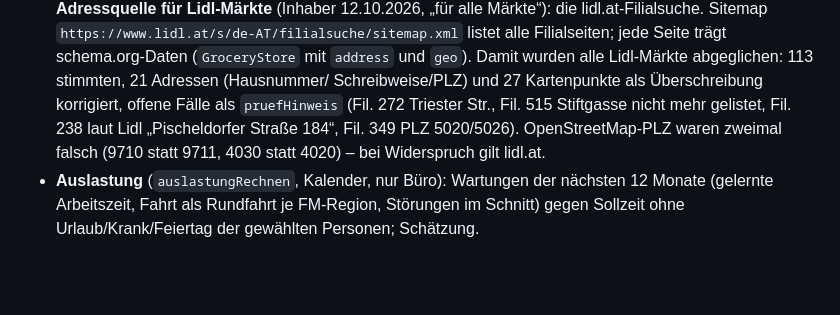
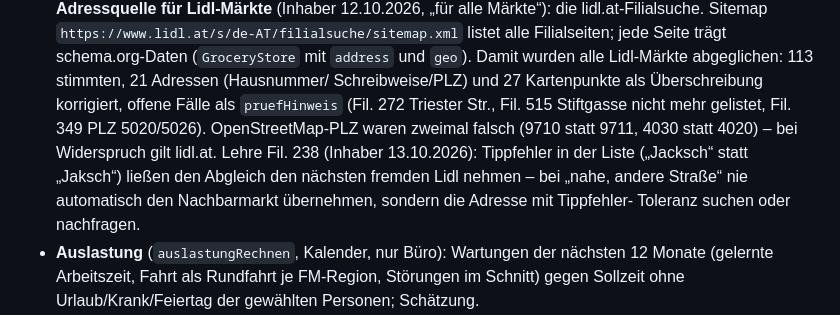
Before and after one commit to matthaeuskammerlander-dev/wartungsleitstand-lidl, a Markdown page: CLAUDE.md, the part around the change. GitHub-like rendering; blank space fills up the shorter version.

Commit message:
Doku: Fil. 238 Kartenpunkt – Tippfehler in der Liste, Lehre für den Abgleich
Co-Authored-By: Claude Fable 5.1 <noreply@anthropic.com>

```diff
--- a/CLAUDE.md
+++ b/CLAUDE.md
@@ -585,8 +585,11 @@ Kammerlander Umwelt- und Klimatechnik (UKT) – oft kurz, vom Handy, im Feld.
   `https://www.lidl.at/s/de-AT/filialsuche/sitemap.xml` listet alle Filialseiten; jede Seite trägt schema.org-Daten
   (`GroceryStore` mit `address` und `geo`). Damit wurden alle Lidl-Märkte abgeglichen: 113 stimmten, 21 Adressen (Hausnummer/
   Schreibweise/PLZ) und 27 Kartenpunkte als Überschreibung korrigiert, offene Fälle als `pruefHinweis` (Fil. 272 Triester Str.,
-  Fil. 515 Stiftgasse nicht mehr gelistet, Fil. 238 laut Lidl „Pischeldorfer Straße 184“, Fil. 349 PLZ 5020/5026).
+  Fil. 515 Stiftgasse nicht mehr gelistet, Fil. 349 PLZ 5020/5026).
   OpenStreetMap-PLZ waren zweimal falsch (9710 statt 9711, 4030 statt 4020) – bei Widerspruch gilt lidl.at.
+  Lehre Fil. 238 (Inhaber 13.10.2026): Tippfehler in der Liste („Jacksch“ statt „Jaksch“) ließen den Abgleich den nächsten
+  fremden Lidl nehmen – bei „nahe, andere Straße“ nie automatisch den Nachbarmarkt übernehmen, sondern die Adresse mit Tippfehler-
+  Toleranz suchen oder nachfragen.
 - **Auslastung** (`auslastungRechnen`, Kalender, nur Büro): Wartungen der nächsten 12 Monate (gelernte Arbeitszeit, Fahrt als
   Rundfahrt je FM-Region, Störungen im Schnitt) gegen Sollzeit ohne Urlaub/Krank/Feiertag der gewählten Personen; Schätzung.
 - **Sicherung** (tools/sicherung.sql, nur Inhaber): wöchentlich beim Öffnen der App Datenbestand gepackt in den privaten
```
